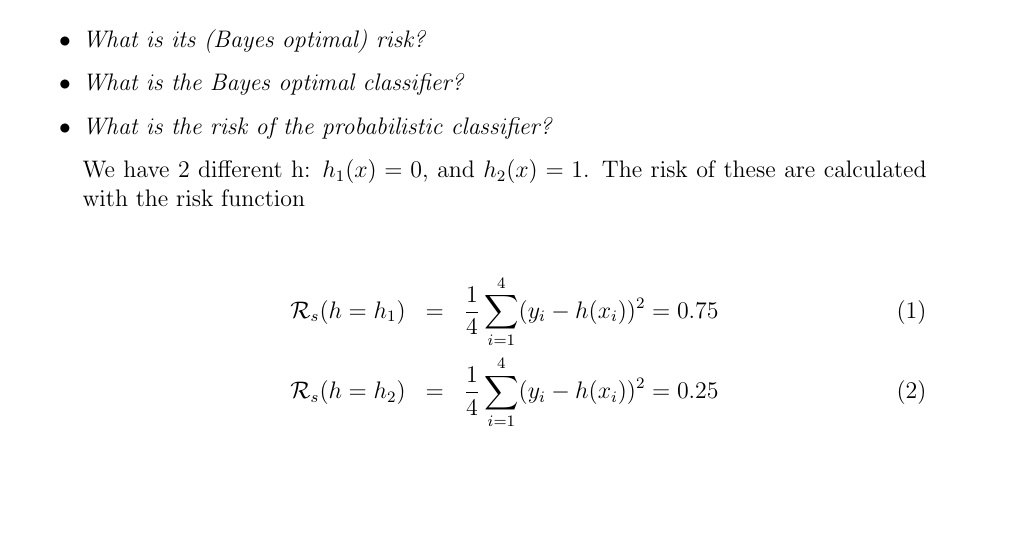
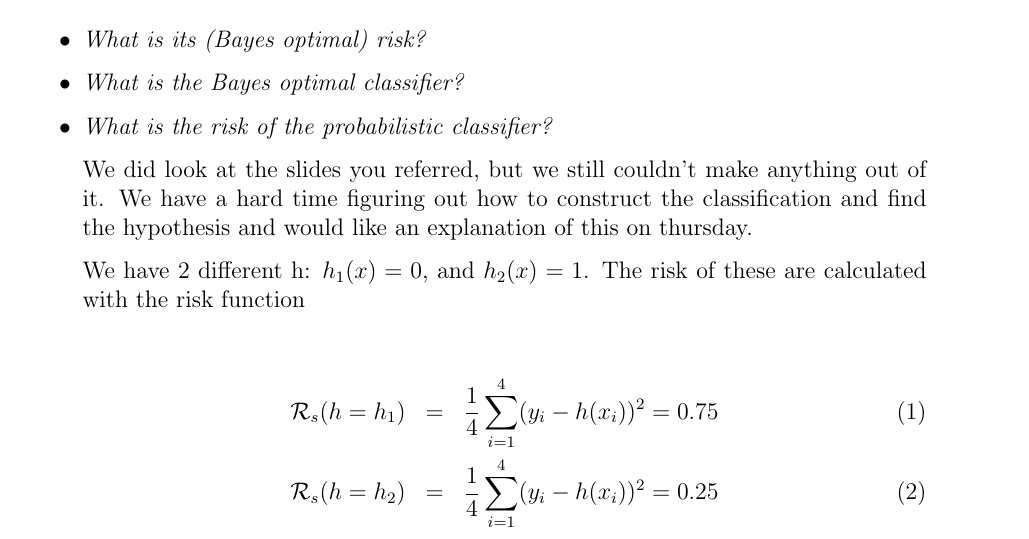
Before and after one commit to ttsoftware/StatML, a LaTeX problem sheet (assignment 2/Report/template.tex): part of page 4 of 6, cut so that both start at the same text, the shorter picture padded with empty space. Compiled offline with pdfLaTeX.

Commit message:
Done, to whoever merges this, good luck.

```diff
--- a/assignment 2/Report/template.tex
+++ b/assignment 2/Report/template.tex
@@ -62,6 +62,8 @@ This changes the covariance matrix, and since we assume identical covariance mat
 \item \textit{What is the Bayes optimal classifier?}
 \item \textit{What is the risk of the probabilistic classifier?}
 
+We did look at the slides you referred, but we still couldn't make anything out of it. We have a hard time figuring out how to construct the classification and find the hypothesis and would like an explanation of this on thursday.
+
 We have 2 different h: $h_1(x) = 0$, and $h_2(x) = 1$. The risk of these are calculated with the risk function
 
 \begin{eqnarray}
```
